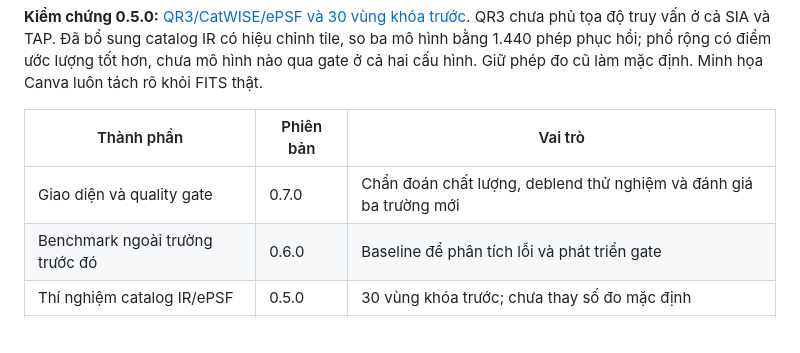
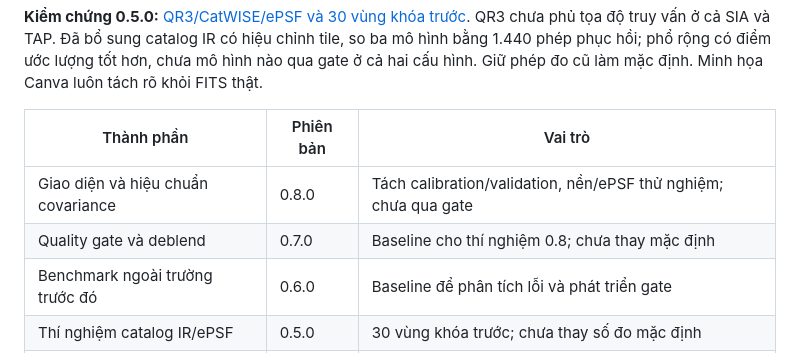
Before and after one commit to dakiemdarktharr/nosleepclub_nasa_spherex, a Markdown page: README.md, the part around one of its changes. Drawn GitHub-style.

```diff
--- a/README.md
+++ b/README.md
@@ -63,7 +81,8 @@ Barnard có một outlier Gaia **6,309″**. Chính mục tiêu Barnard lệch d
 
 | Thành phần | Phiên bản | Vai trò |
 |---|---|---|
-| Giao diện và quality gate | 0.7.0 | Chẩn đoán chất lượng, deblend thử nghiệm và đánh giá ba trường mới |
+| Giao diện và hiệu chuẩn covariance | 0.8.0 | Tách calibration/validation, nền/ePSF thử nghiệm; chưa qua gate |
+| Quality gate và deblend | 0.7.0 | Baseline cho thí nghiệm 0.8; chưa thay mặc định |
 | Benchmark ngoài trường trước đó | 0.6.0 | Baseline để phân tích lỗi và phát triển gate |
 | Thí nghiệm catalog IR/ePSF | 0.5.0 | 30 vùng khóa trước; chưa thay số đo mặc định |
 | Phép đo mặc định | 0.3.0 | Pixel gốc, căn chỉnh Gaia; chuyển động chưa xác nhận |
```
Also changed, not shown: other parts of README.md (+19 -1 lines), docs/COVARIANCE_VALIDATION.md (added, +120 -0 lines), docs/DEPLOYMENT.md (+4 -1 lines), docs/ROADMAP.md (+2 -1 lines), docs/covariance-validation.jpg (added), 15 other files.
